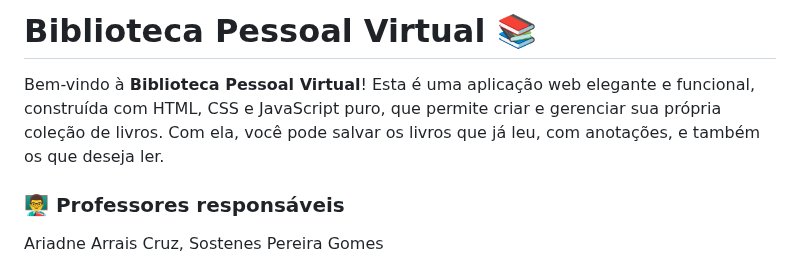
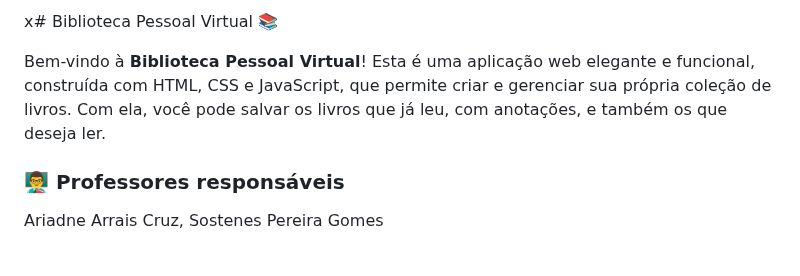
Before and after one commit to luuizz7/ProjetoWEB-1-Semestre, a Markdown page: readme.md, the part around the change. Drawn GitHub-style.

```diff
--- a/readme.md
+++ b/readme.md
@@ -1,6 +1,6 @@
-# Biblioteca Pessoal Virtual 📚
+x# Biblioteca Pessoal Virtual 📚
 
-Bem-vindo à **Biblioteca Pessoal Virtual**! Esta é uma aplicação web elegante e funcional, construída com HTML, CSS e JavaScript puro, que permite criar e gerenciar sua própria coleção de livros. Com ela, você pode salvar os livros que já leu, com anotações, e também os que deseja ler.
+Bem-vindo à **Biblioteca Pessoal Virtual**! Esta é uma aplicação web elegante e funcional, construída com HTML, CSS e JavaScript, que permite criar e gerenciar sua própria coleção de livros. Com ela, você pode salvar os livros que já leu, com anotações, e também os que deseja ler.
 
 ### 👨‍🏫 Professores responsáveis
 Ariadne Arrais Cruz, Sostenes Pereira Gomes
```
